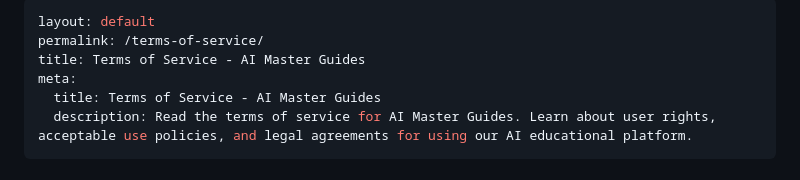
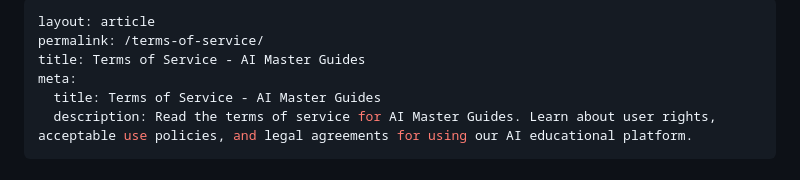
Before and after one commit to sitehowtoguides/ai-tech-insights-site, a Markdown page: pages/terms-of-service.md, the part around the change. Rendered like a GitHub page.

```diff
--- a/pages/terms-of-service.md
+++ b/pages/terms-of-service.md
@@ -1,5 +1,5 @@
 ---
-layout: default
+layout: article
 permalink: /terms-of-service/
 title: Terms of Service - AI Master Guides
 meta:
```
